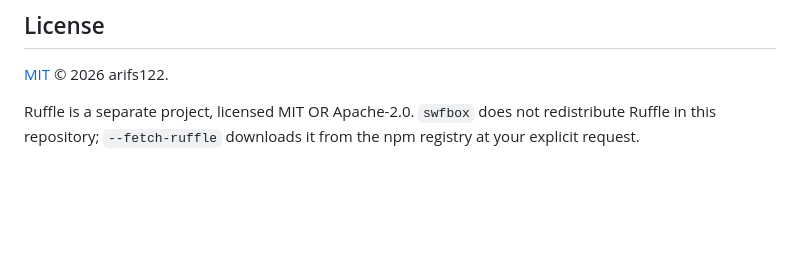
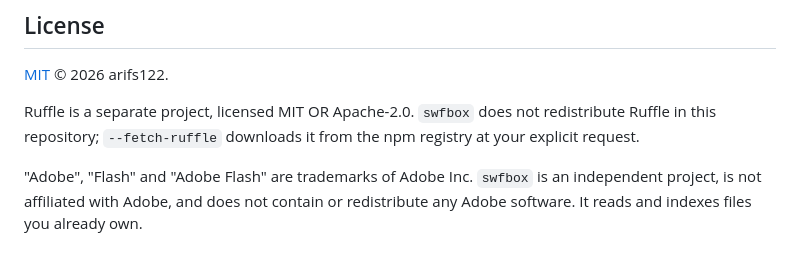
Before and after one commit to arifs122/swfbox, a Markdown page: README.md, the part around the change. Drawn GitHub-style; blank space fills up the shorter version.

```diff
--- a/README.md
+++ b/README.md
@@ -317,3 +317,7 @@ Security issues: see [SECURITY.md](SECURITY.md). Please do not attach real propr
 [MIT](LICENSE) © 2026 arifs122.
 
 Ruffle is a separate project, licensed MIT OR Apache-2.0. `swfbox` does not redistribute Ruffle in this repository; `--fetch-ruffle` downloads it from the npm registry at your explicit request.
+
+"Adobe", "Flash" and "Adobe Flash" are trademarks of Adobe Inc. `swfbox` is an
+independent project, is not affiliated with Adobe, and does not contain or
+redistribute any Adobe software. It reads and indexes files you already own.
```
Also changed, not shown: CODE_OF_CONDUCT.md (+6 -0 lines).
